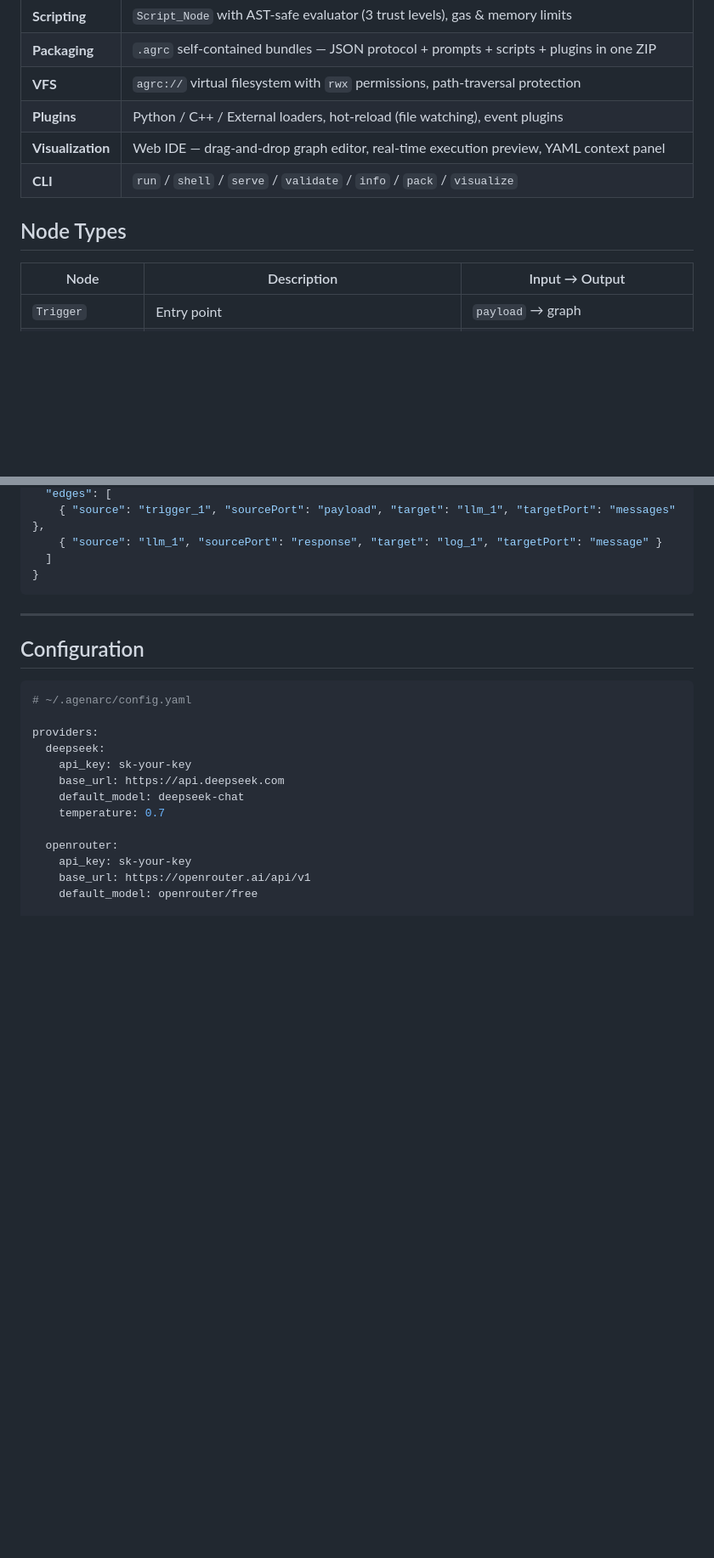
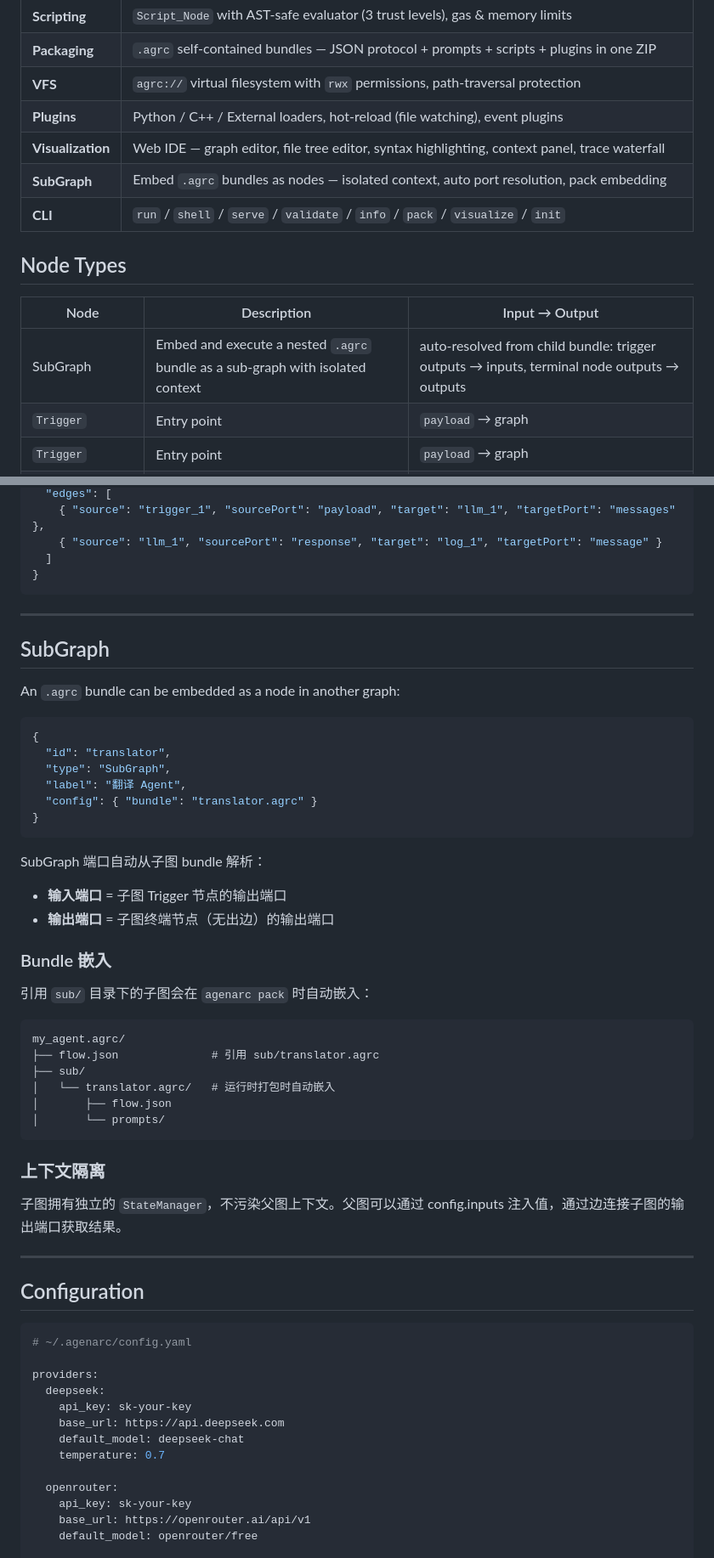
Before and after one commit to Rycbartbad/AgenArc, a Markdown page: README.md, 2 parts joined by grey strips. Shown at 85% size. GitHub-like rendering; folded sections open; blank space fills up the shorter version.

````diff
--- a/README.md
+++ b/README.md
@@ -60,13 +60,16 @@
 | **Packaging** | `.agrc` self-contained bundles — JSON protocol + prompts + scripts + plugins in one ZIP |
 | **VFS** | `agrc://` virtual filesystem with `rwx` permissions, path-traversal protection |
 | **Plugins** | Python / C++ / External loaders, hot-reload (file watching), event plugins |
-| **Visualization** | Web IDE — drag-and-drop graph editor, real-time execution preview, YAML context panel |
-| **CLI** | `run` / `shell` / `serve` / `validate` / `info` / `pack` / `visualize` |
+| **Visualization** | Web IDE — graph editor, file tree editor, syntax highlighting, context panel, trace waterfall |
+| **SubGraph** | Embed `.agrc` bundles as nodes — isolated context, auto port resolution, pack embedding |
+| **CLI** | `run` / `shell` / `serve` / `validate` / `info` / `pack` / `visualize` / `init` |
 
 ## Node Types
 
 | Node | Description | Input → Output |
 |------|-------------|---------------|
+| SubGraph | Embed and execute a nested `.agrc` bundle as a sub-graph with isolated context | auto-resolved from child bundle: trigger outputs → inputs, terminal node outputs → outputs |
+| `Trigger` | Entry point | `payload` → graph |
 | `Trigger` | Entry point | `payload` → graph |
 | `LLM_Task` | LLM inference (streaming + fallback) | `messages` → `response`, `usage`, `error` |
 | `Router` | Conditional branching (all matches execute in parallel) | `input` → dynamic output ports |
@@ -159,6 +166,42 @@ my_agent.agrc/
 ```
 
 </details>
+
+---
+
+## SubGraph
+
+An `.agrc` bundle can be embedded as a node in another graph:
+
+```json
+{
+  "id": "translator",
+  "type": "SubGraph",
+  "label": "翻译 Agent",
+  "config": { "bundle": "translator.agrc" }
+}
+```
+
+SubGraph 端口自动从子图 bundle 解析：
+- **输入端口** = 子图 Trigger 节点的输出端口
+- **输出端口** = 子图终端节点（无出边）的输出端口
+
+### Bundle 嵌入
+
+引用 `sub/` 目录下的子图会在 `agenarc pack` 时自动嵌入：
+
+```
+my_agent.agrc/
+├── flow.json              # 引用 sub/translator.agrc
+├── sub/
+│   └── translator.agrc/   # 运行时打包时自动嵌入
+│       ├── flow.json
+│       └── prompts/
+```
+
+### 上下文隔离
+
+子图拥有独立的 `StateManager`，不污染父图上下文。父图可以通过 config.inputs 注入值，通过边连接子图的输出端口获取结果。
 
 ---
 
````
Also changed, not shown: other parts of README.md (+5 -1 lines), CHANGELOG.md (+45 -4 lines).
